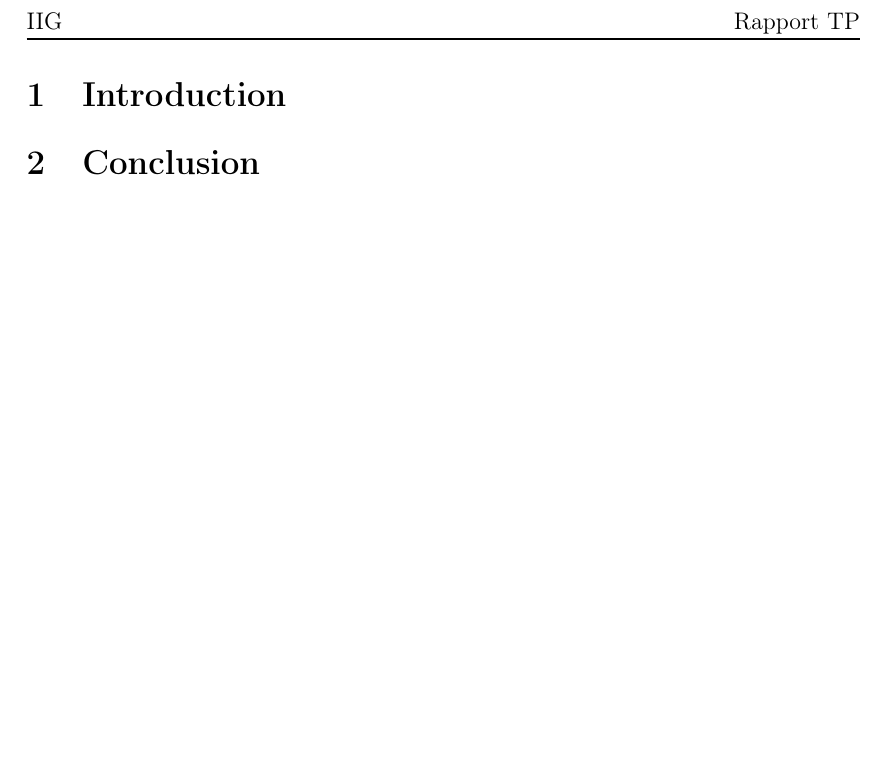
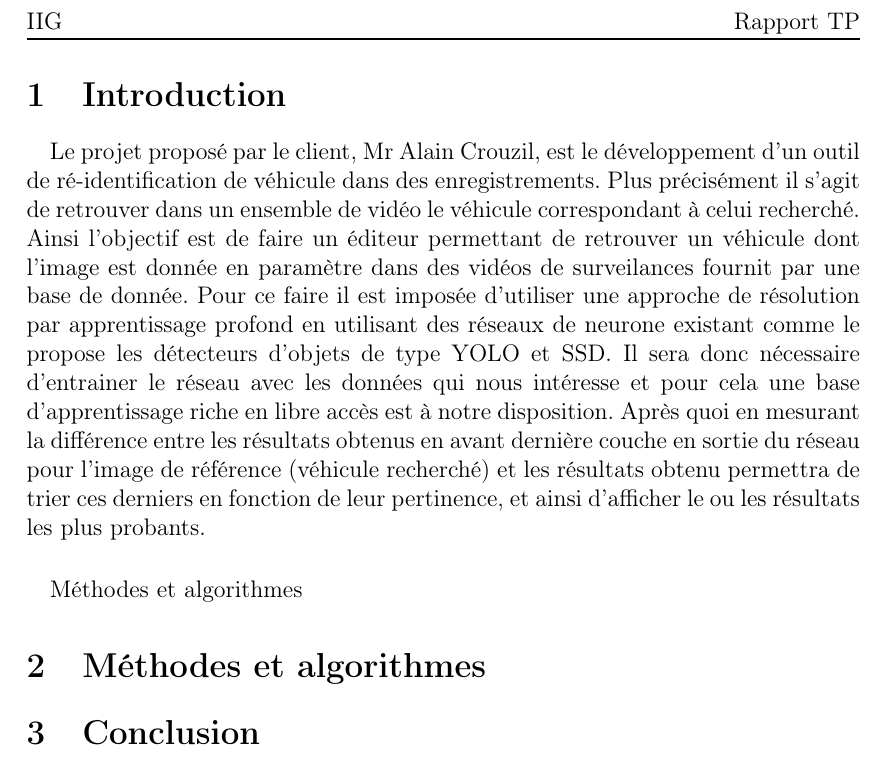
Before and after one commit to plumpmango/ChefOeuvre, a LaTeX document (Rapport1/rapport1.tex): part of page 2 of 2, cut so that both start at the same text. Compiled offline with pdfLaTeX.

Commit message:
resume2 et intro

```diff
--- a/Rapport1/rapport1.tex
+++ b/Rapport1/rapport1.tex
@@ -48,7 +48,20 @@ M2 IGAI  \\
 
 \section{Introduction}
 
+\paragraph{}
+Le projet proposé par le client, Mr Alain Crouzil, est le développement d'un outil de ré-identification de véhicule dans des enregistrements. Plus précisément il s'agit de retrouver dans un ensemble de vidéo le véhicule correspondant à celui recherché. Ainsi l'objectif est de faire un éditeur permettant de retrouver un véhicule dont l'image est donnée en paramètre dans des vidéos de surveilances fournit par une base de donnée. Pour ce faire il est imposée d'utiliser une approche de résolution par apprentissage profond en utilisant des réseaux de neurone existant comme le propose les détecteurs d'objets de type YOLO et SSD. Il sera donc nécessaire d'entrainer le réseau avec les données qui nous intéresse et pour cela une base d'apprentissage riche en libre accès est à notre disposition. Après quoi en mesurant la différence entre les résultats obtenus en avant dernière couche en sortie du réseau pour l'image de référence (véhicule recherché) et les résultats obtenu permettra de trier ces derniers en fonction de leur pertinence, et ainsi d'afficher le ou les résultats les plus probants.
+% \paragraph{}
+% Plan de développement
+%     -> Découpage pour la réalisation du projet : étapes clés
+%     -> planning prévisionnel
+%     -> Organisation (communication, gestion des versions, des problèmes et des tests)
 
+    \paragraph{}
+    Méthodes et algorithmes
+
+
+
+\section{Méthodes et algorithmes}
 
 
 
```
Also changed, not shown: 3 other files.
